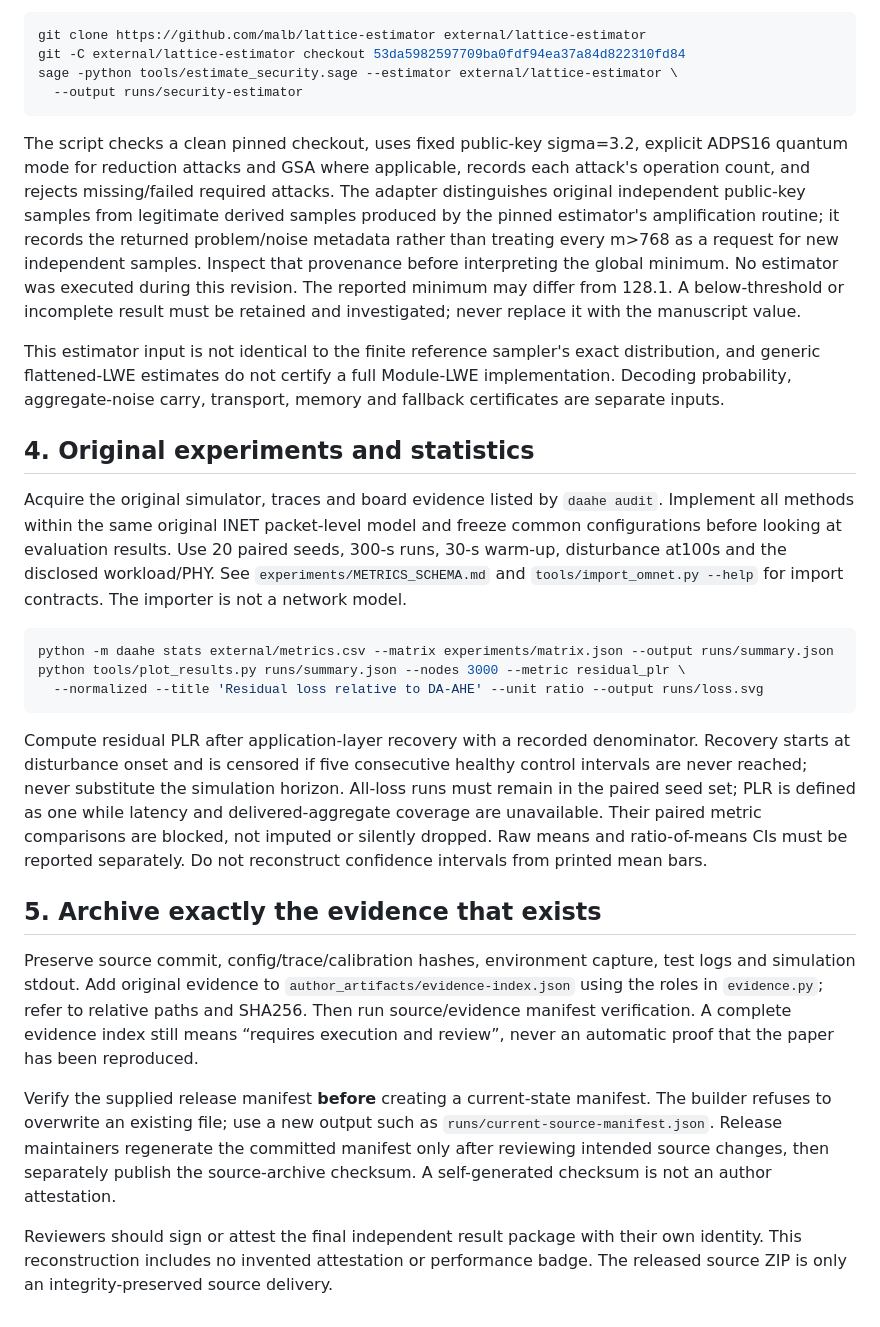
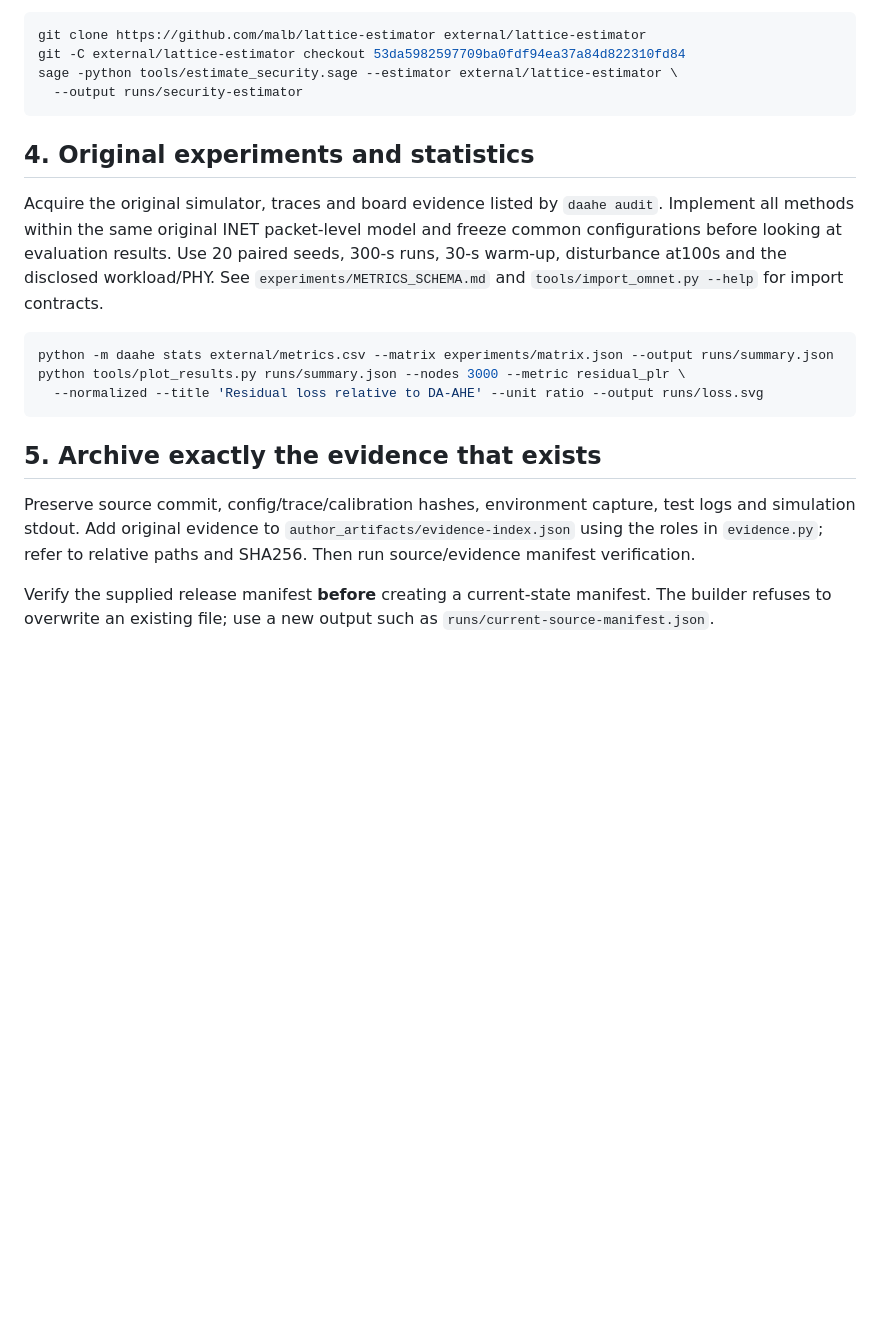
Before and after one commit to KeyComputerScience/DA-AHE, a Markdown page: docs/REPRODUCIBILITY.md, the part around one of its changes. GitHub-like rendering; blank space fills up the shorter version.

````diff
--- a/docs/REPRODUCIBILITY.md
+++ b/docs/REPRODUCIBILITY.md
@@ -91,22 +65,6 @@ sage -python tools/estimate_security.sage --estimator external/lattice-estimator
   --output runs/security-estimator
 ```
 
-The script checks a clean pinned checkout, uses fixed public-key sigma=3.2,
-explicit ADPS16 quantum mode for reduction attacks and GSA where applicable,
-records each attack's operation count, and rejects missing/failed required attacks.
-The adapter distinguishes original independent public-key samples from legitimate
-derived samples produced by the pinned estimator's amplification routine; it
-records the returned problem/noise metadata rather than treating every m>768 as
-a request for new independent samples. Inspect that provenance before interpreting
-the global minimum. No estimator was executed during this revision.
-The reported minimum may differ from 128.1. A below-threshold or incomplete result
-must be retained and investigated; never replace it with the manuscript value.
-
-This estimator input is not identical to the finite reference sampler's exact
-distribution, and generic flattened-LWE estimates do not certify a full
-Module-LWE implementation. Decoding probability, aggregate-noise carry, transport,
-memory and fallback certificates are separate inputs.
-
 ## 4. Original experiments and statistics
 
 Acquire the original simulator, traces and board evidence listed by `daahe audit`.
@@ -114,7 +72,7 @@ Implement all methods within the same original INET packet-level model and freez
 common configurations before looking at evaluation results. Use 20 paired seeds,
 300-s runs, 30-s warm-up, disturbance at100s and the disclosed workload/PHY.
 See `experiments/METRICS_SCHEMA.md` and `tools/import_omnet.py --help` for import
-contracts. The importer is not a network model.
+contracts.
 
 ```bash
 python -m daahe stats external/metrics.csv --matrix experiments/matrix.json --output runs/summary.json
@@ -122,29 +80,13 @@ python tools/plot_results.py runs/summary.json --nodes 3000 --metric residual_pl
   --normalized --title 'Residual loss relative to DA-AHE' --unit ratio --output runs/loss.svg
 ```
 
-Compute residual PLR after application-layer recovery with a recorded denominator.
-Recovery starts at disturbance onset and is censored if five consecutive healthy
-control intervals are never reached; never substitute the simulation horizon.
-All-loss runs must remain in the paired seed set; PLR is defined as one while
-latency and delivered-aggregate coverage are unavailable. Their paired metric
-comparisons are blocked, not imputed or silently dropped. Raw means and ratio-of-means CIs must be reported separately. Do not reconstruct
-confidence intervals from printed mean bars.
-
 ## 5. Archive exactly the evidence that exists
 
 Preserve source commit, config/trace/calibration hashes, environment capture, test
 logs and simulation stdout. Add original evidence to
 `author_artifacts/evidence-index.json` using the roles in `evidence.py`; refer to
-relative paths and SHA256. Then run source/evidence manifest verification. A
-complete evidence index still means “requires execution and review”, never an
-automatic proof that the paper has been reproduced.
+relative paths and SHA256. Then run source/evidence manifest verification.
 
 Verify the supplied release manifest **before** creating a current-state manifest.
 The builder refuses to overwrite an existing file; use a new output such as
-`runs/current-source-manifest.json`. Release maintainers regenerate the committed
-manifest only after reviewing intended source changes, then separately publish
-the source-archive checksum. A self-generated checksum is not an author attestation.
-
-Reviewers should sign or attest the final independent result package with their
-own identity. This reconstruction includes no invented attestation or performance
-badge. The released source ZIP is only an integrity-preserved source delivery.
+`runs/current-source-manifest.json`.
````
Also changed, not shown: other parts of docs/REPRODUCIBILITY.md (+6 -32 lines).
